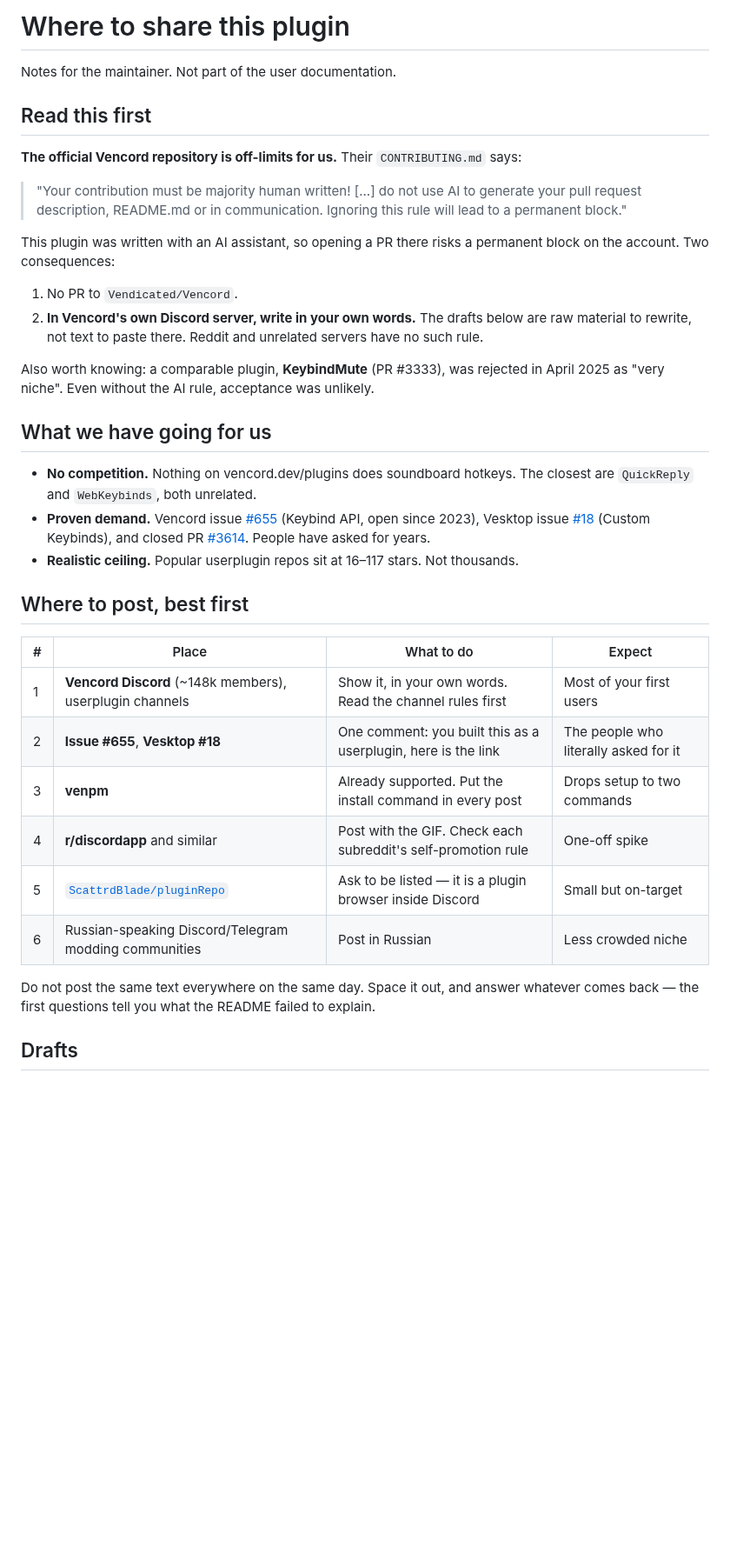
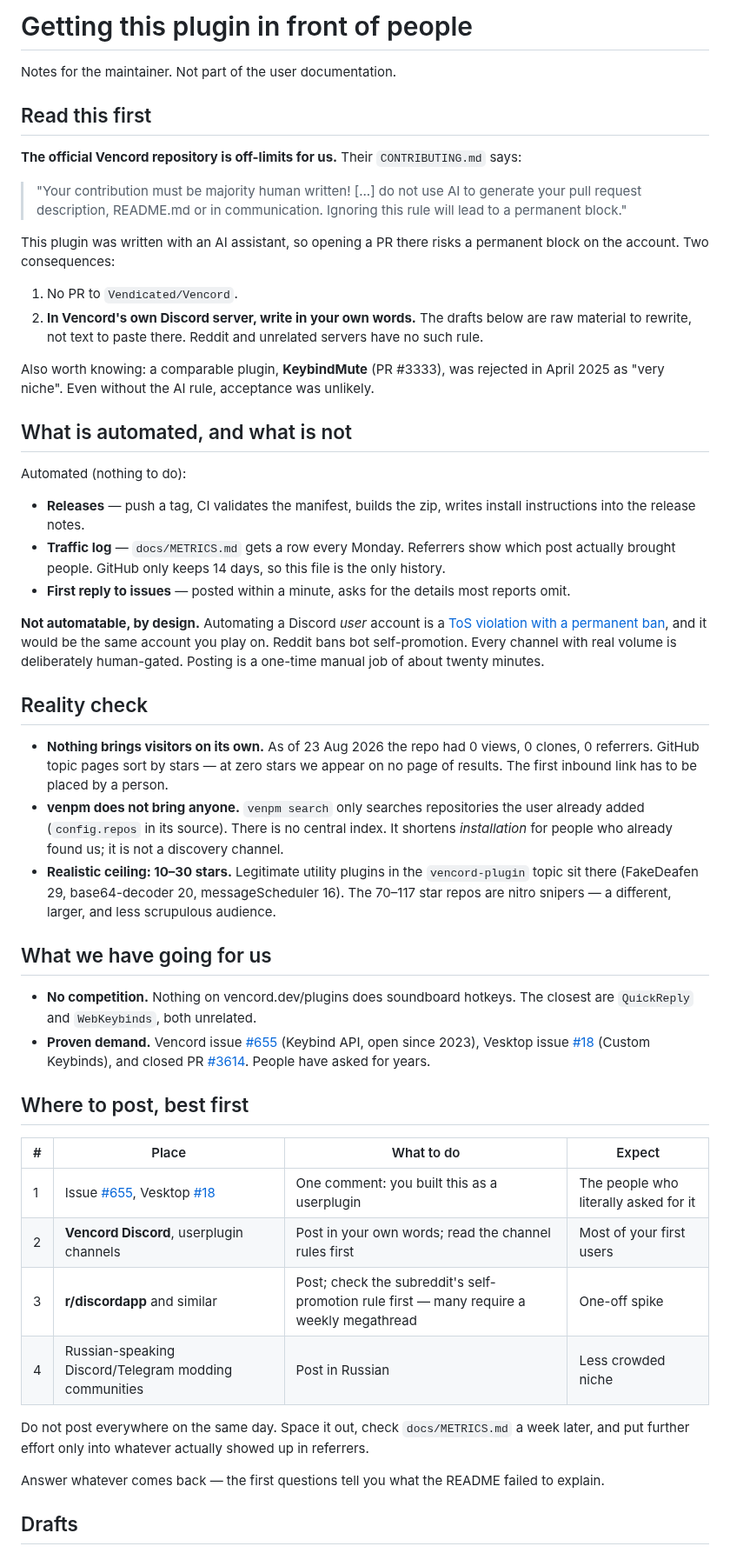
Before and after one commit to GriffTanen/vc-soundboard-hotkeys, a Markdown page: docs/PROMO.md, the part around one of its changes. Shown at 87% size. Drawn GitHub-style; blank space fills up the shorter version.

```diff
--- a/docs/PROMO.md
+++ b/docs/PROMO.md
@@ -1,4 +1,4 @@
-# Where to share this plugin
+# Getting this plugin in front of people
 
 Notes for the maintainer. Not part of the user documentation.
 
@@ -14,12 +14,41 @@ This plugin was written with an AI assistant, so opening a PR there risks a perm
 block on the account. Two consequences:
 
 1. No PR to `Vendicated/Vencord`.
-2. **In Vencord's own Discord server, write in your own words.** The drafts below are
-   raw material to rewrite, not text to paste there. Reddit and unrelated servers have no
+2. **In Vencord's own Discord server, write in your own words.** The drafts below are raw
+   material to rewrite, not text to paste there. Reddit and unrelated servers have no
    such rule.
 
-Also worth knowing: a comparable plugin, **KeybindMute** (PR #3333), was rejected in
-April 2025 as "very niche". Even without the AI rule, acceptance was unlikely.
+Also worth knowing: a comparable plugin, **KeybindMute** (PR #3333), was rejected in April
+2025 as "very niche". Even without the AI rule, acceptance was unlikely.
+
+## What is automated, and what is not
+
+Automated (nothing to do):
+
+- **Releases** — push a tag, CI validates the manifest, builds the zip, writes install
+  instructions into the release notes.
+- **Traffic log** — `docs/METRICS.md` gets a row every Monday. Referrers show which post
+  actually brought people. GitHub only keeps 14 days, so this file is the only history.
+- **First reply to issues** — posted within a minute, asks for the details most reports
+  omit.
+
+**Not automatable, by design.** Automating a Discord *user* account is a
+[ToS violation with a permanent ban](https://support.discord.com/hc/en-us/articles/115002192352-Automated-User-Accounts-Self-Bots),
+and it would be the same account you play on. Reddit bans bot self-promotion. Every
+channel with real volume is deliberately human-gated. Posting is a one-time manual job of
+about twenty minutes.
+
+## Reality check
+
+- **Nothing brings visitors on its own.** As of 23 Aug 2026 the repo had 0 views, 0
+  clones, 0 referrers. GitHub topic pages sort by stars — at zero stars we appear on no
+  page of results. The first inbound link has to be placed by a person.
+- **venpm does not bring anyone.** `venpm search` only searches repositories the user
+  already added (`config.repos` in its source). There is no central index. It shortens
+  *installation* for people who already found us; it is not a discovery channel.
+- **Realistic ceiling: 10–30 stars.** Legitimate utility plugins in the `vencord-plugin`
+  topic sit there (FakeDeafen 29, base64-decoder 20, messageScheduler 16). The 70–117 star
+  repos are nitro snipers — a different, larger, and less scrupulous audience.
 
 ## What we have going for us
 
@@ -29,21 +58,21 @@ April 2025 as "very niche". Even without the AI rule, acceptance was unlikely.
   (Keybind API, open since 2023), Vesktop issue
   [#18](https://github.com/Vencord/Vesktop/issues/18) (Custom Keybinds), and closed PR
   [#3614](https://github.com/Vendicated/Vencord/pull/3614). People have asked for years.
-- **Realistic ceiling.** Popular userplugin repos sit at 16–117 stars. Not thousands.
 
 ## Where to post, best first
 
 | # | Place | What to do | Expect |
 |---|---|---|---|
-| 1 | **Vencord Discord** (~148k members), userplugin channels | Show it, in your own words. Read the channel rules first | Most of your first users |
-| 2 | **Issue #655**, **Vesktop #18** | One comment: you built this as a userplugin, here is the link | The people who literally asked for it |
-| 3 | **venpm** | Already supported. Put the install command in every post | Drops setup to two commands |
-| 4 | **r/discordapp** and similar | Post with the GIF. Check each subreddit's self-promotion rule | One-off spike |
-| 5 | [`ScattrdBlade/pluginRepo`](https://github.com/ScattrdBlade/pluginRepo) | Ask to be listed — it is a plugin browser inside Discord | Small but on-target |
-| 6 | Russian-speaking Discord/Telegram modding communities | Post in Russian | Less crowded niche |
+| 1 | Issue [#655](https://github.com/Vendicated/Vencord/issues/655), Vesktop [#18](https://github.com/Vencord/Vesktop/issues/18) | One comment: you built this as a userplugin | The people who literally asked for it |
+| 2 | **Vencord Discord**, userplugin channels | Post in your own words; read the channel rules first | Most of your first users |
+| 3 | **r/discordapp** and similar | Post; check the subreddit's self-promotion rule first — many require a weekly megathread | One-off spike |
+| 4 | Russian-speaking Discord/Telegram modding communities | Post in Russian | Less crowded niche |
 
-Do not post the same text everywhere on the same day. Space it out, and answer whatever
-comes back — the first questions tell you what the README failed to explain.
+Do not post everywhere on the same day. Space it out, check `docs/METRICS.md` a week
+later, and put further effort only into whatever actually showed up in referrers.
+
+Answer whatever comes back — the first questions tell you what the README failed to
+explain.
 
 ## Drafts
 
```
Also changed, not shown: other parts of docs/PROMO.md (+19 -16 lines), README.md (+8 -0 lines), docs/METRICS.md (added, +15 -0 lines), docs/img/social-preview.png (added), 3 other files.
